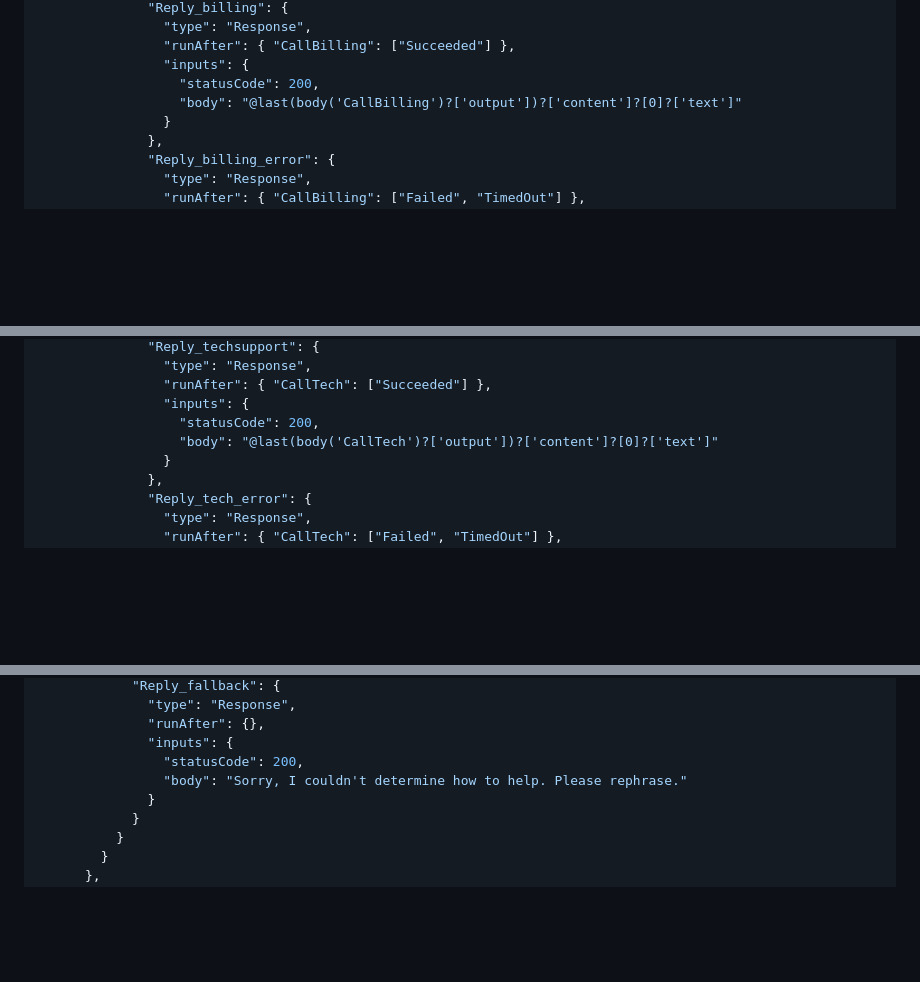
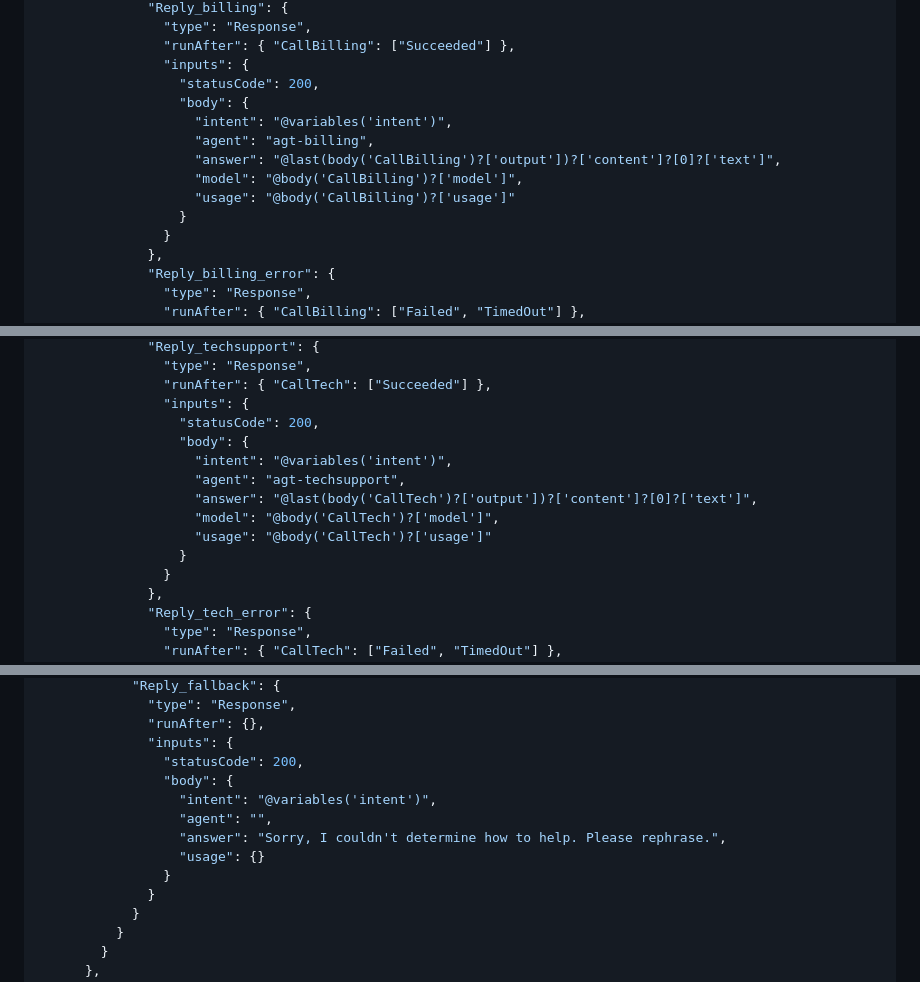
Before and after one commit to sandy-gunawan/foundry-a2a-demo, a Markdown page: logicapp/Build-Logic-App-Foundry-Router.md, 3 parts joined by grey strips. Drawn GitHub-style; blank space fills up the shorter version.

Commit message:
Guide: Response actions return structured JSON (intent/agent/answer/model/usage) for playground trace

```diff
--- a/logicapp/Build-Logic-App-Foundry-Router.md
+++ b/logicapp/Build-Logic-App-Foundry-Router.md
@@ -637,7 +637,13 @@ Then open **Development Tools → Run history** → the latest run → every act
                 "runAfter": { "CallBilling": ["Succeeded"] },
                 "inputs": {
                   "statusCode": 200,
-                  "body": "@last(body('CallBilling')?['output'])?['content']?[0]?['text']"
+                  "body": {
+                    "intent": "@variables('intent')",
+                    "agent": "agt-billing",
+                    "answer": "@last(body('CallBilling')?['output'])?['content']?[0]?['text']",
+                    "model": "@body('CallBilling')?['model']",
+                    "usage": "@body('CallBilling')?['usage']"
+                  }
                 }
               },
               "Reply_billing_error": {
@@ -672,7 +678,13 @@ Then open **Development Tools → Run history** → the latest run → every act
                 "runAfter": { "CallTech": ["Succeeded"] },
                 "inputs": {
                   "statusCode": 200,
-                  "body": "@last(body('CallTech')?['output'])?['content']?[0]?['text']"
+                  "body": {
+                    "intent": "@variables('intent')",
+                    "agent": "agt-techsupport",
+                    "answer": "@last(body('CallTech')?['output'])?['content']?[0]?['text']",
+                    "model": "@body('CallTech')?['model']",
+                    "usage": "@body('CallTech')?['usage']"
+                  }
                 }
               },
               "Reply_tech_error": {
@@ -693,7 +705,12 @@ Then open **Development Tools → Run history** → the latest run → every act
               "runAfter": {},
               "inputs": {
                 "statusCode": 200,
-                "body": "Sorry, I couldn't determine how to help. Please rephrase."
+                "body": {
+                  "intent": "@variables('intent')",
+                  "agent": "",
+                  "answer": "Sorry, I couldn't determine how to help. Please rephrase.",
+                  "usage": {}
+                }
               }
             }
           }
```
